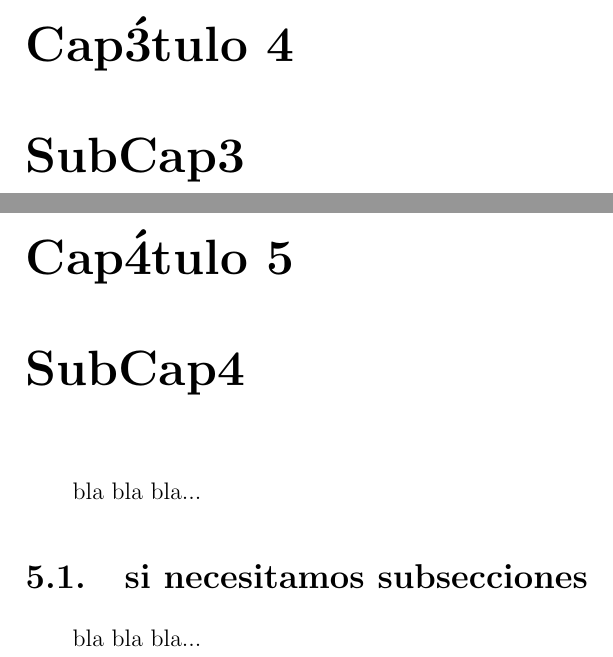
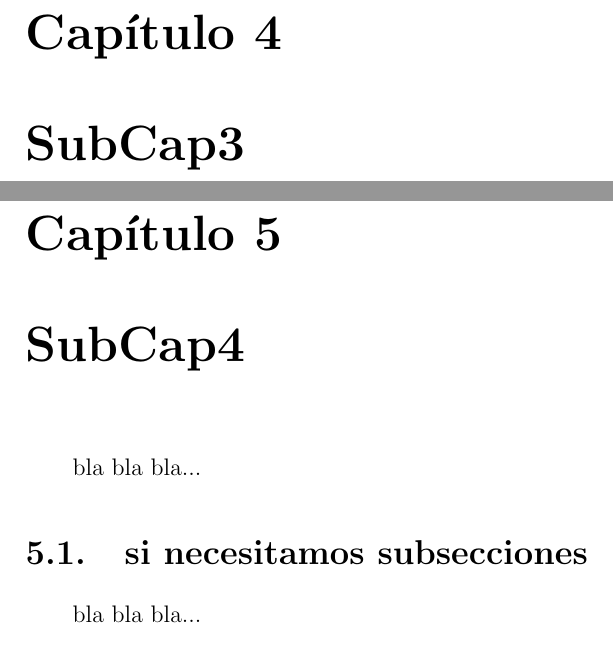
Before and after one commit to sptm-unam/Libro-SPTM-2021-obsoleto, a LaTeX book (código/src/superCapV01.tex): two parts of pages 7 and 8 of 11, joined at a grey line, cut at the place of the change. Compiled offline with pdfLaTeX.

Commit message:
fixed í in 'capítulo' error

```diff
--- a/código/src/superCapV01.tex
+++ b/código/src/superCapV01.tex
@@ -3,9 +3,12 @@
 %Hay algunos errores en el formato, esperamos que Emilio los corrija, please!
 
 \documentclass[12pt, spanish, oneside]{book} %twocolumn
-\usepackage[spanish]{babel}
+
+\usepackage[spanish,activeacute]{babel}
 \selectlanguage{spanish}
 \usepackage[utf8]{inputenc}
+
+
 %\usepackage{minted} %para introducir codigo
 \usepackage{	}% subsubsecciones
 \usepackage{hyperref}
@@ -25,10 +28,12 @@
 	bottom=2.5cm, % Bottom margin
 	%showframe, % Uncomment to show how the type block is set on the page
 }
+
+\usepackage{tikz} % para iteraciones
+\usepackage{xstring}
+
 \usepackage{fancyhdr}
 \pagestyle{fancy}
-\usepackage{tikz} % para iteraciones
-\usepackage{xstring}
 \fancyhf{}
 \fancyfoot[LE,RO]{\thepage}
 %\fancyfoot[LO,RE]{User's Guide \copyright\ Copyright Information}
@@ -66,10 +70,10 @@
 \input{sections/introduccion}
 
 % lee las secciones desde una carpeta y los incluye en orden numérico
-\foreach \i in {0, ...,99} {% chktex 11 chktex 1  chktex 26
-    \edef\FileName{./sections/subCap\i.tex}%     The % here are necessary to eliminate any
+\foreach \k in {0, ...,99} {% chktex 11 chktex 1  chktex 26
+    \edef\FileName{./sections/subCap\k.tex}%     The % here are necessary to eliminate any
     \IfFileExists{\FileName}{%  spurious spaces that may get inserted
-\input{\FileName}%       at these points
+\input{\FileName}%
     }
 }
 
```
Also changed, not shown: código/src/superCapV01.pdf, código/src/superCapV01.tex (5 more changed lines).
